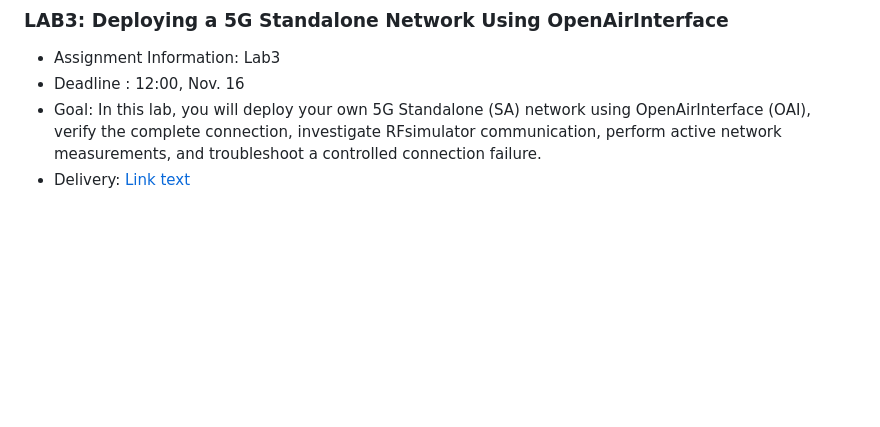
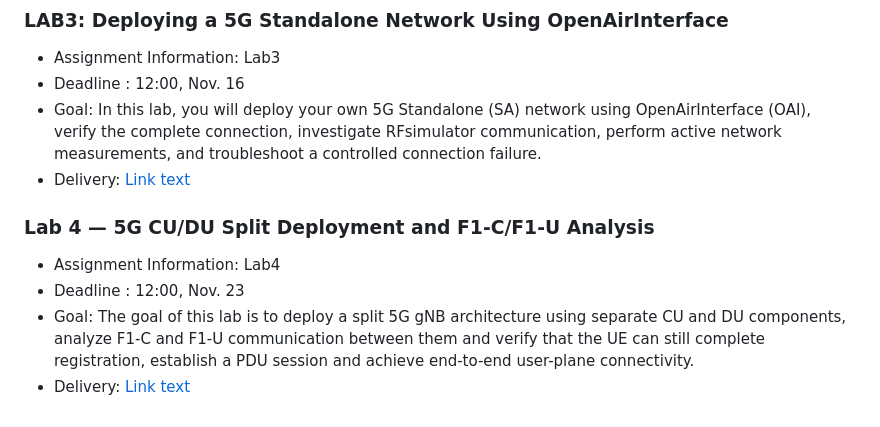
Before and after one commit to M11402827/WC-2026-M11402827-LucieProchazkova, a Markdown page: README.md, the part around the change. Rendered like a GitHub page; blank space fills up the shorter version.

Commit message:
lab4 - readme lab4

```diff
--- a/README.md
+++ b/README.md
@@ -29,3 +29,10 @@
 - Deadline : 12:00, Nov. 16
 - Goal: In this lab, you will deploy your own 5G Standalone (SA) network using OpenAirInterface (OAI), verify the complete connection, investigate RFsimulator communication, perform active network measurements, and troubleshoot a controlled connection failure.
 - Delivery: [Link text](https://github.com/M11402827/WC-2026-M11402827-LucieProchazkova/tree/lab3/lab3)
+
+### Lab 4 — 5G CU/DU Split Deployment and F1-C/F1-U Analysis
+
+- Assignment Information: Lab4
+- Deadline : 12:00, Nov. 23
+- Goal: The goal of this lab is to deploy a split 5G gNB architecture using separate CU and DU components, analyze F1-C and F1-U communication between them and verify that the UE can still complete registration, establish a PDU session and achieve end-to-end user-plane connectivity.
+- Delivery: [Link text](https://github.com/M11402827/WC-2026-M11402827-LucieProchazkova/tree/lab4/lab4)
```
Also changed, not shown: lab4/images/f1.png.
